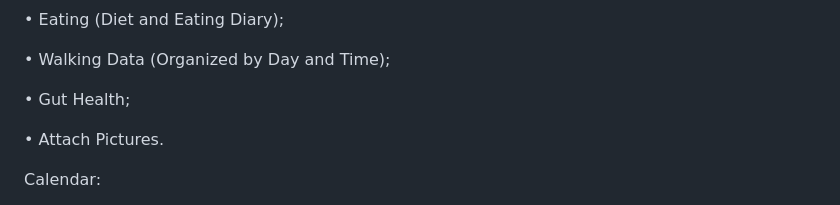
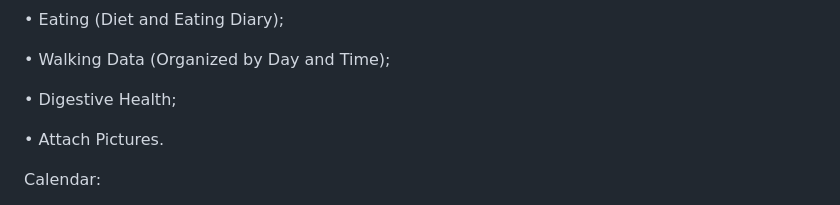
Before and after one commit to bela975/PETracker, a Markdown page: README.md, the part around one of its changes. Rendered like a GitHub page.

```diff
--- a/README.md
+++ b/README.md
@@ -43,7 +43,7 @@ Retains:
 
 • Walking Data (Organized by Day and Time);
 
-• Gut Health;
+• Digestive Health;
 
 • Attach Pictures.
 
```
Also changed, not shown: other parts of README.md (+1 -1 lines).
